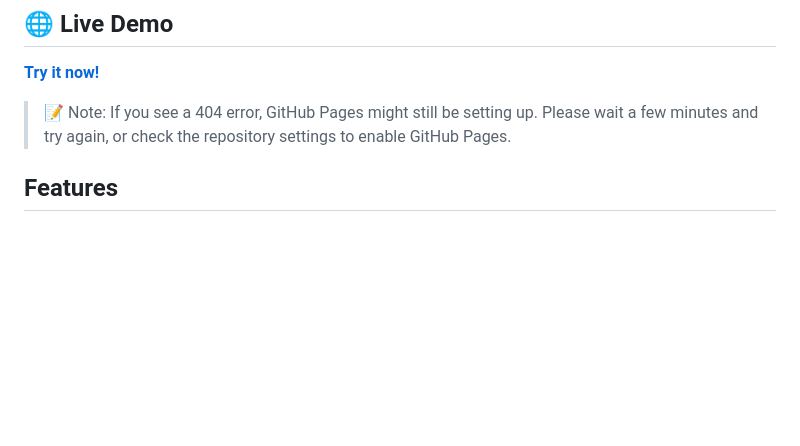
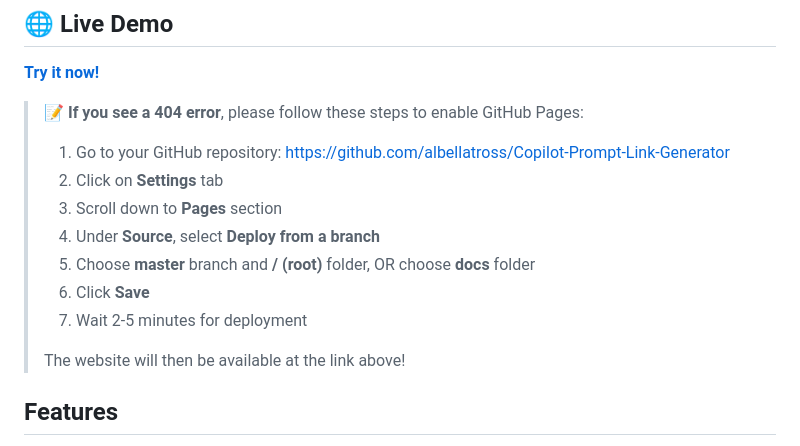
Before and after one commit to albellatross/Copilot-Prompt-Link-Generator, a Markdown page: README.md, the part around the change. Rendered like a GitHub page; blank space fills up the shorter version.

Commit message:
Add detailed GitHub Pages setup instructions
- Provide step-by-step guide to enable GitHub Pages
- Include both root and docs folder deployment options
- Help users resolve 404 errors by configuring Pages properly

```diff
--- a/README.md
+++ b/README.md
@@ -6,7 +6,16 @@
 
 **[Try it now!](https://albellatross.github.io/Copilot-Prompt-Link-Generator/)**
 
-> 📝 Note: If you see a 404 error, GitHub Pages might still be setting up. Please wait a few minutes and try again, or check the repository settings to enable GitHub Pages.
+> 📝 **If you see a 404 error**, please follow these steps to enable GitHub Pages:
+> 1. Go to your GitHub repository: https://github.com/albellatross/Copilot-Prompt-Link-Generator
+> 2. Click on **Settings** tab
+> 3. Scroll down to **Pages** section
+> 4. Under **Source**, select **Deploy from a branch**
+> 5. Choose **master** branch and **/ (root)** folder, OR choose **docs** folder
+> 6. Click **Save**
+> 7. Wait 2-5 minutes for deployment
+>
+> The website will then be available at the link above!
 
 ## Features
 
```
